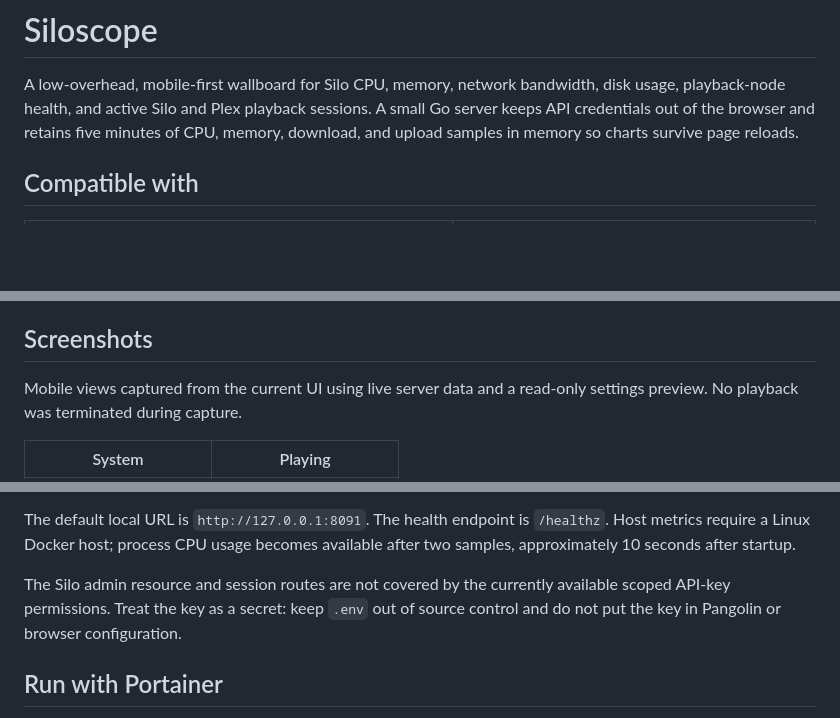
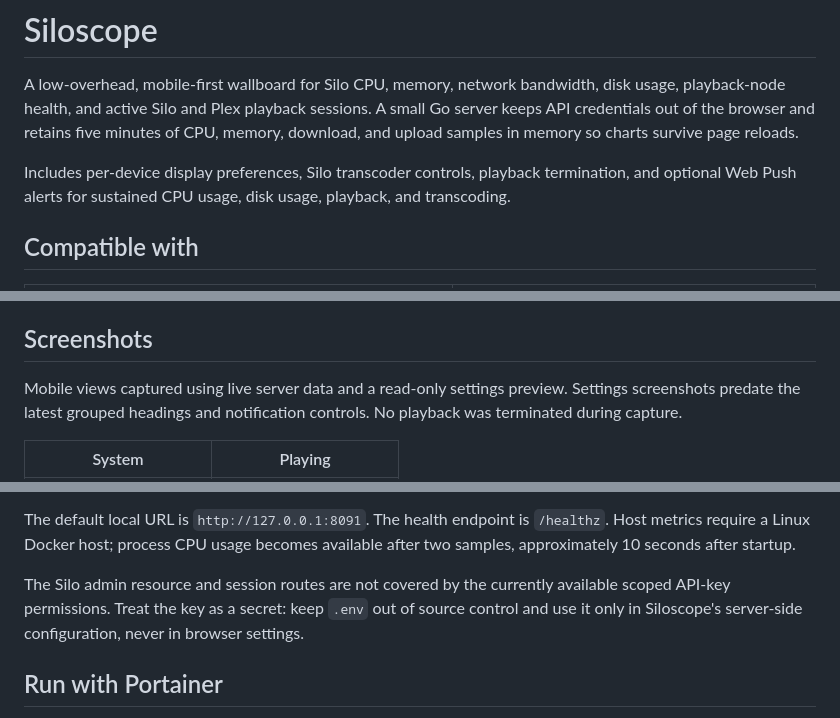
Before and after one commit to jasjeetsuri/siloscope, a Markdown page: README.md, 3 parts joined by grey strips. Drawn GitHub-style; blank space fills up the shorter version.

```diff
--- a/README.md
+++ b/README.md
@@ -1,6 +1,8 @@
 # Siloscope
 
 A low-overhead, mobile-first wallboard for Silo CPU, memory, network bandwidth, disk usage, playback-node health, and active Silo and Plex playback sessions. A small Go server keeps API credentials out of the browser and retains five minutes of CPU, memory, download, and upload samples in memory so charts survive page reloads.
+
+Includes per-device display preferences, Silo transcoder controls, playback termination, and optional Web Push alerts for sustained CPU usage, disk usage, playback, and transcoding.
 
 ## Compatible with
 
@@ -13,7 +15,7 @@ Logos identify compatible services; no affiliation or endorsement is implied. Se
 
 ## Screenshots
 
-Mobile views captured from the current UI using live server data and a read-only settings preview. No playback was terminated during capture.
+Mobile views captured using live server data and a read-only settings preview. Settings screenshots predate the latest grouped headings and notification controls. No playback was terminated during capture.
 
 | System | Playing |
 | --- | --- |
@@ -44,7 +46,7 @@ Use this same command for updates and after changing `.env`. It recreates the se
 
 The default local URL is `http://127.0.0.1:8091`. The health endpoint is `/healthz`. Host metrics require a Linux Docker host; process CPU usage becomes available after two samples, approximately 10 seconds after startup.
 
-The Silo admin resource and session routes are not covered by the currently available scoped API-key permissions. Treat the key as a secret: keep `.env` out of source control and do not put the key in Pangolin or browser configuration.
+The Silo admin resource and session routes are not covered by the currently available scoped API-key permissions. Treat the key as a secret: keep `.env` out of source control and use it only in Siloscope's server-side configuration, never in browser settings.
 
 ## Run with Portainer
 
```
Also changed, not shown: other parts of README.md (+18 -10 lines).
